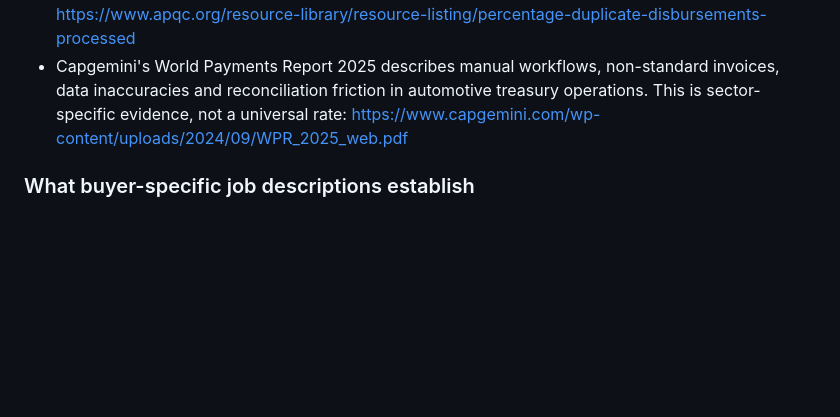
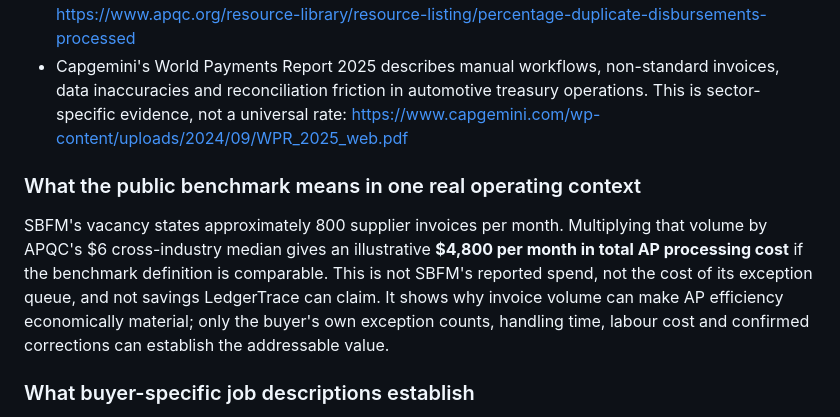
Before and after one commit to DT-09/LedgerTrace, a Markdown page: BUYER-PROOF-AND-SALES-SYSTEM-2026-11-01.md, the part around the change. Drawn GitHub-style; blank space fills up the shorter version.

Commit message:
Add clearly qualified AP cost scale calculation

```diff
--- a/BUYER-PROOF-AND-SALES-SYSTEM-2026-11-01.md
+++ b/BUYER-PROOF-AND-SALES-SYSTEM-2026-11-01.md
@@ -18,6 +18,10 @@ This is a better first offer because the current product already supports invoic
 - IFOL's 2025 AP leadership survey reports that 84% named efficiency as a top AP priority, 54% reporting/analytics, 34% payment accuracy, and 31% fraud controls. Its research also reports that invoice exception rate was a KPI tracked by 24% of respondents. These are priorities, not the incidence of exceptions: https://acarp-edu.org/wp-content/uploads/2025/04/Accounts-Payable-Leadership-Priorities-Report-2025_US_compressed.pdf
 - APQC explicitly treats duplicate or erroneous disbursements as a measurable AP control metric: https://www.apqc.org/resource-library/resource-listing/percentage-duplicate-disbursements-processed
 - Capgemini's World Payments Report 2025 describes manual workflows, non-standard invoices, data inaccuracies and reconciliation friction in automotive treasury operations. This is sector-specific evidence, not a universal rate: https://www.capgemini.com/wp-content/uploads/2024/09/WPR_2025_web.pdf
+
+### What the public benchmark means in one real operating context
+
+SBFM's vacancy states approximately 800 supplier invoices per month. Multiplying that volume by APQC's $6 cross-industry median gives an illustrative **$4,800 per month in total AP processing cost** if the benchmark definition is comparable. This is not SBFM's reported spend, not the cost of its exception queue, and not savings LedgerTrace can claim. It shows why invoice volume can make AP efficiency economically material; only the buyer's own exception counts, handling time, labour cost and confirmed corrections can establish the addressable value.
 
 ### What buyer-specific job descriptions establish
 
```
